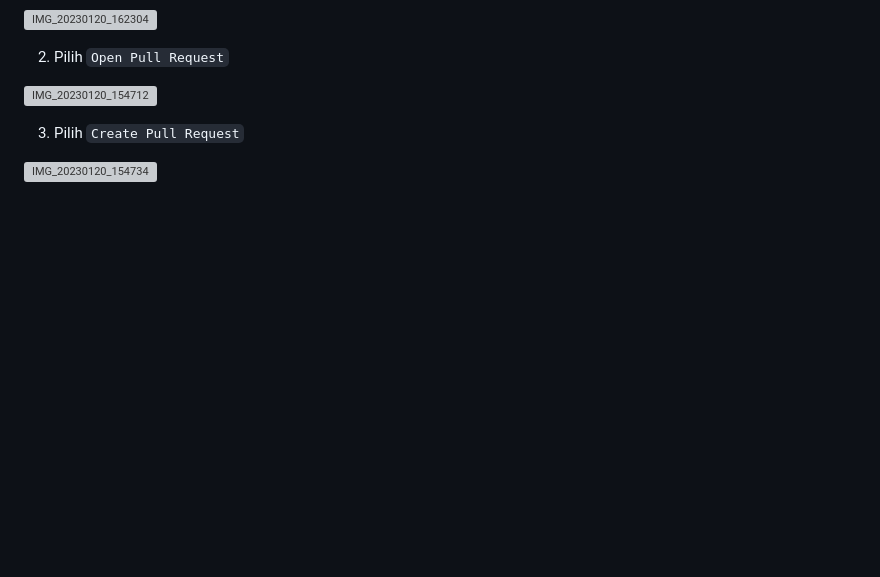
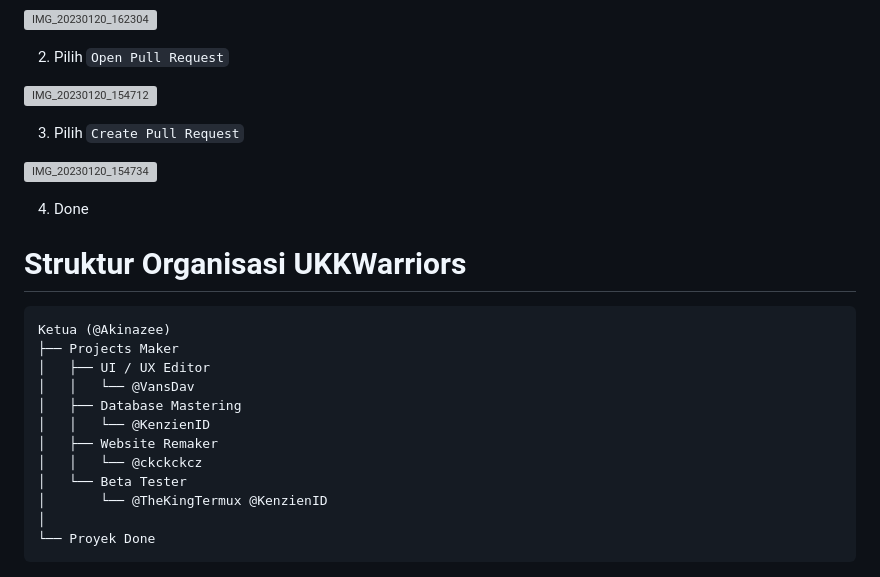
Before and after one commit to UKKWariors/Website-Pengaduan-Masyarakat, a Markdown page: README.md, the part around the change. Drawn GitHub-style; blank space fills up the shorter version; grey boxes are pictures that could not be loaded.

````diff
--- a/README.md
+++ b/README.md
@@ -67,3 +67,22 @@ Disini tempatnya projects UKK tentang `Pembuatan Website Pengaduan Masyarakat` b
 3. Pilih `Create Pull Request`
 
 ![IMG_20230120_154734](https://user-images.githubusercontent.com/50316075/213654481-19879235-c4db-408b-b8d9-62365623e2ce.jpg)
+
+4. Done
+
+# Struktur Organisasi UKKWarriors
+
+```console
+Ketua (@Akinazee)
+├── Projects Maker
+│   ├── UI / UX Editor
+│   │   └── @VansDav
+│   ├── Database Mastering
+│   │   └── @KenzienID
+│   ├── Website Remaker
+│   │   └── @ckckckcz
+│   └── Beta Tester
+│       └── @TheKingTermux @KenzienID
+│
+└── Proyek Done
+```
````
